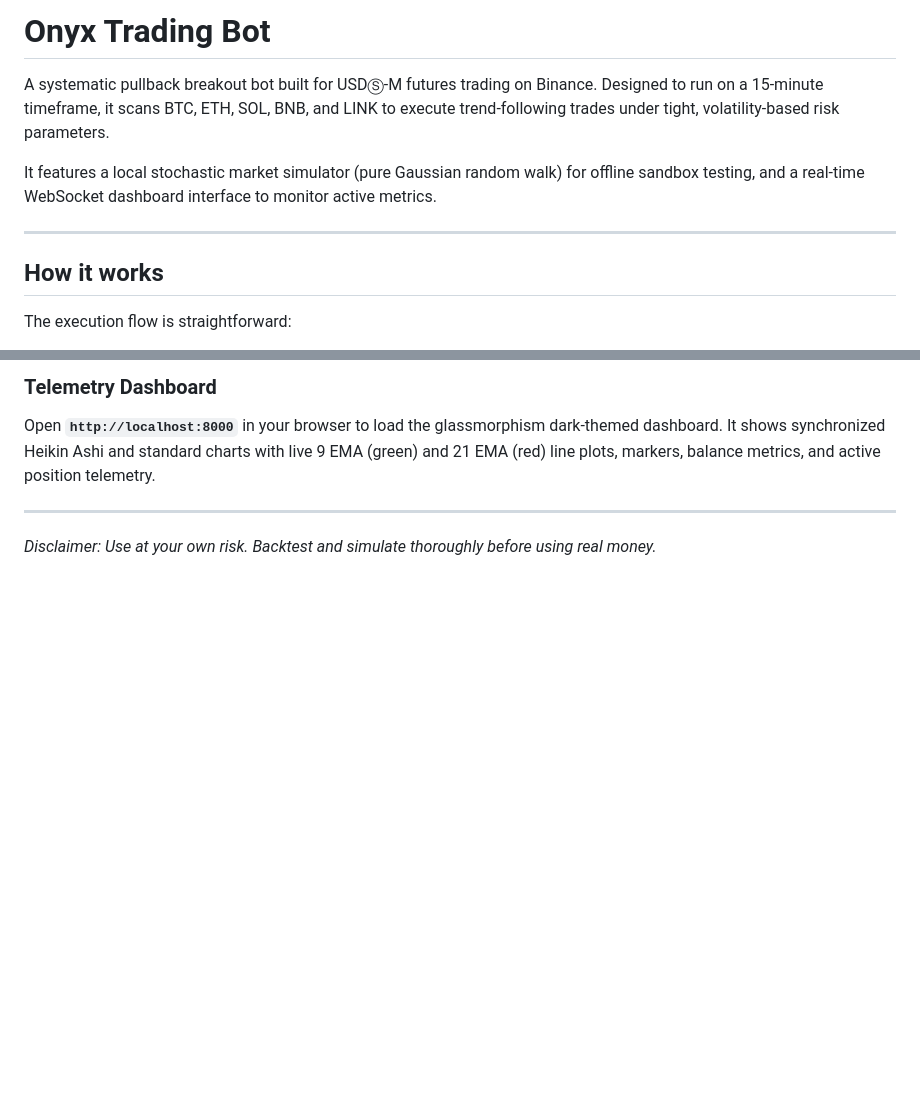
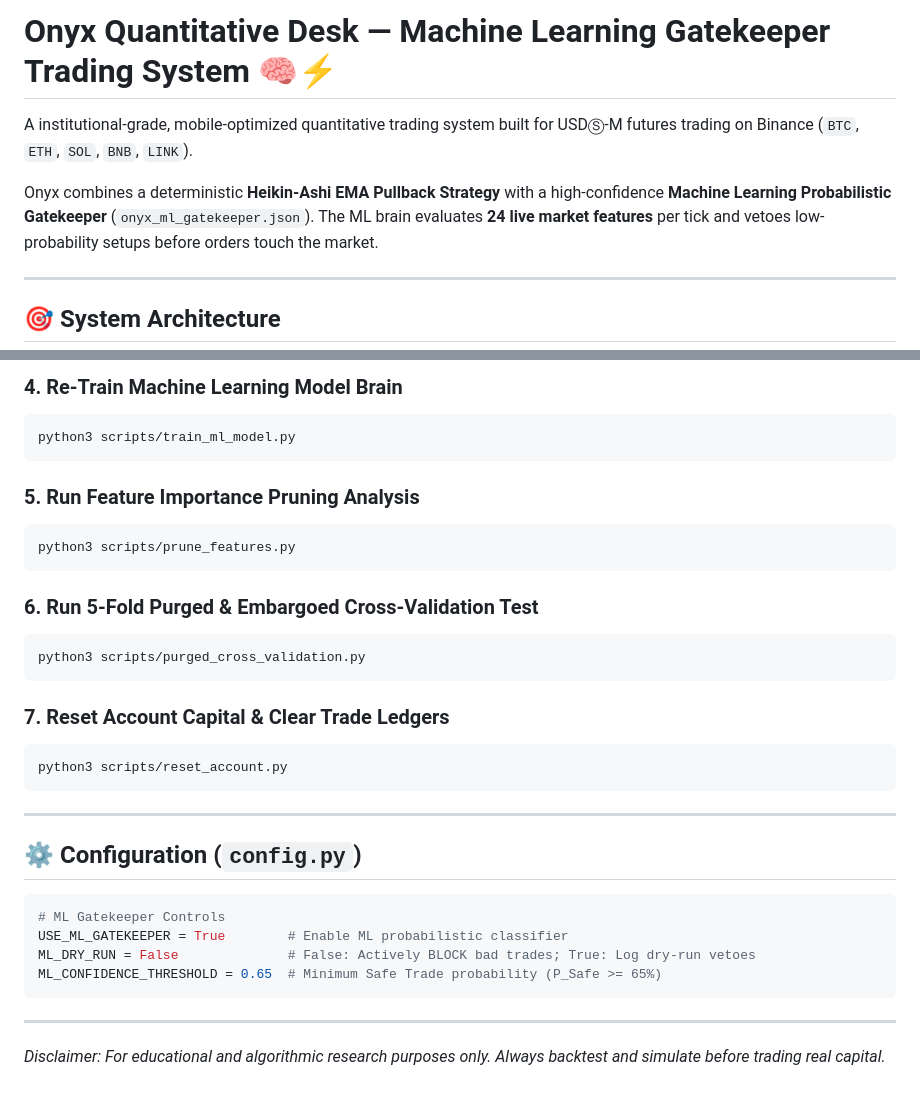
Before and after one commit to Sharif-z/onyx-TradingBot, a Markdown page: README.md, 2 parts joined by grey strips. GitHub-like rendering; blank space fills up the shorter version.

````diff
--- a/README.md
+++ b/README.md
@@ -1,13 +1,11 @@
-# Onyx Trading Bot
+# Onyx Quantitative Desk — Machine Learning Gatekeeper Trading System 🧠⚡
 
-A systematic pullback breakout bot built for USDⓈ-M futures trading on Binance. Designed to run on a 15-minute timeframe, it scans BTC, ETH, SOL, BNB, and LINK to execute trend-following trades under tight, volatility-based risk parameters.
+A institutional-grade, mobile-optimized quantitative trading system built for USDⓈ-M futures trading on Binance (`BTC`, `ETH`, `SOL`, `BNB`, `LINK`).
 
-It features a local stochastic market simulator (pure Gaussian random walk) for offline sandbox testing, and a real-time WebSocket dashboard interface to monitor active metrics.
+Onyx combines a deterministic **Heikin-Ashi EMA Pullback Strategy** with a high-confidence **Machine Learning Probabilistic Gatekeeper** (`onyx_ml_gatekeeper.json`). The ML brain evaluates **24 live market features** per tick and vetoes low-probability setups before orders touch the market.
 
 ---
 
-## How it works
-
-The execution flow is straightforward:
+## 🎯 System Architecture
 
 ```mermaid
@@ -59,8 +99,35 @@ python3 main.py
 ```
 
-### Telemetry Dashboard
-Open **`http://localhost:8000`** in your browser to load the glassmorphism dark-themed dashboard.
-It shows synchronized Heikin Ashi and standard charts with live 9 EMA (green) and 21 EMA (red) line plots, markers, balance metrics, and active position telemetry.
+### 4. Re-Train Machine Learning Model Brain
+```bash
+python3 scripts/train_ml_model.py
+```
+
+### 5. Run Feature Importance Pruning Analysis
+```bash
+python3 scripts/prune_features.py
+```
+
+### 6. Run 5-Fold Purged & Embargoed Cross-Validation Test
+```bash
+python3 scripts/purged_cross_validation.py
+```
+
+### 7. Reset Account Capital & Clear Trade Ledgers
+```bash
+python3 scripts/reset_account.py
+```
 
 ---
-*Disclaimer: Use at your own risk. Backtest and simulate thoroughly before using real money.*
+
+## ⚙️ Configuration (`config.py`)
+
+```python
+# ML Gatekeeper Controls
+USE_ML_GATEKEEPER = True        # Enable ML probabilistic classifier
+ML_DRY_RUN = False              # False: Actively BLOCK bad trades; True: Log dry-run vetoes
+ML_CONFIDENCE_THRESHOLD = 0.65  # Minimum Safe Trade probability (P_Safe >= 65%)
+```
+
+---
+*Disclaimer: For educational and algorithmic research purposes only. Always backtest and simulate before trading real capital.*
````
Also changed, not shown: other parts of README.md (+74 -32 lines).
